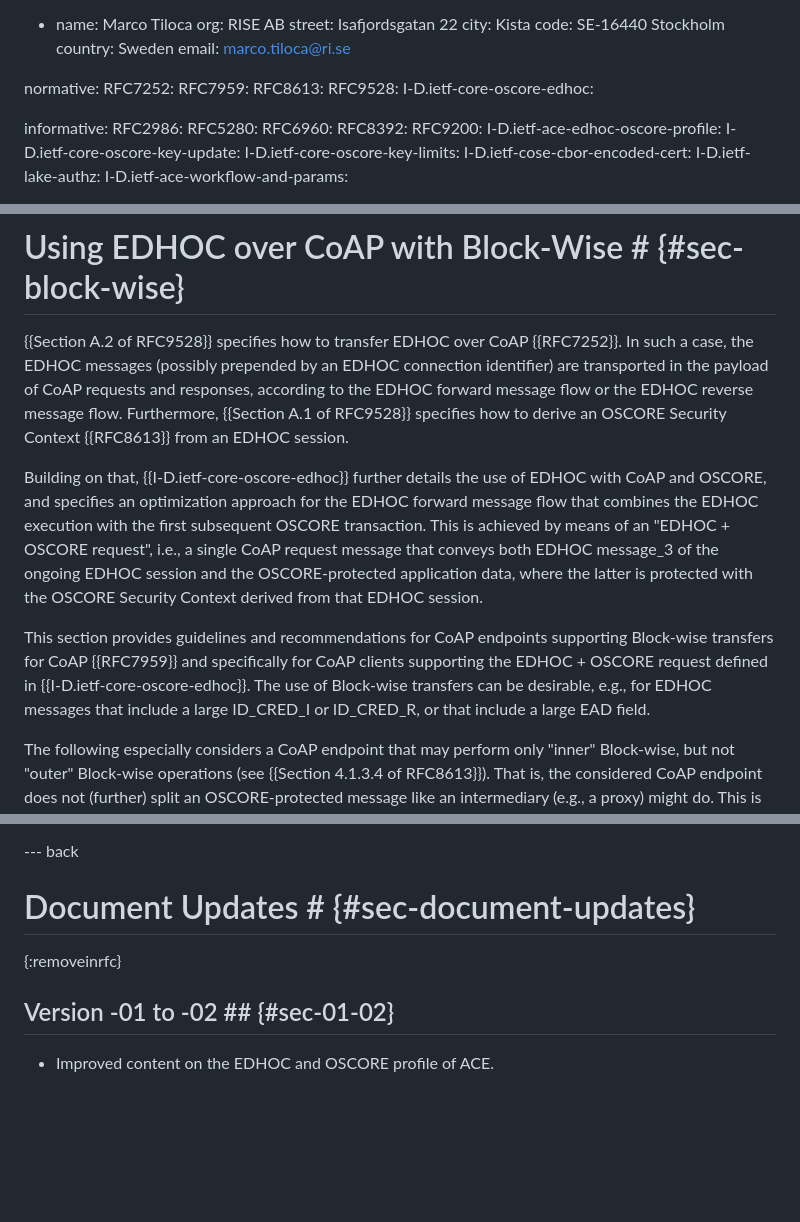
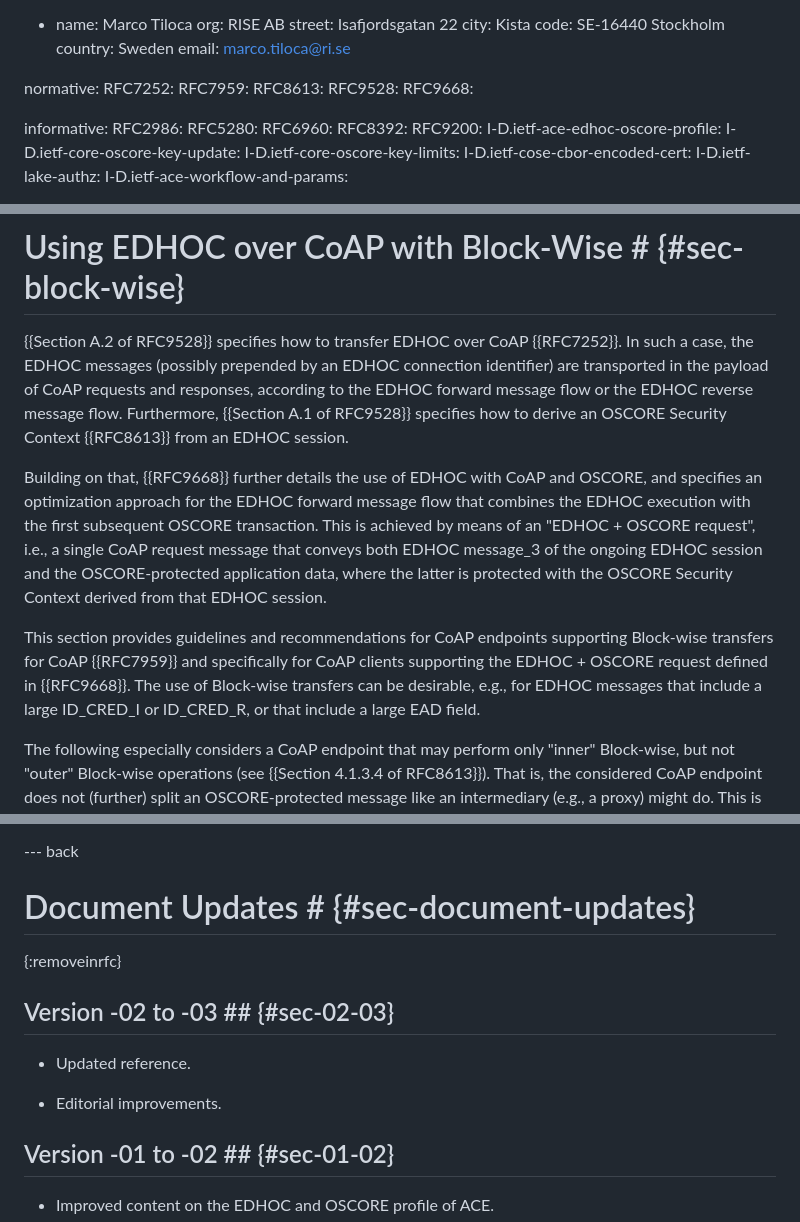
Before and after one commit to lake-wg/edhoc-impl-cons, a Markdown page: draft-ietf-lake-edhoc-impl-cons.md, 3 parts joined by grey strips. Rendered like a GitHub page; blank space fills up the shorter version.

Commit message:
Updated reference

```diff
--- a/draft-ietf-lake-edhoc-impl-cons.md
+++ b/draft-ietf-lake-edhoc-impl-cons.md
@@ -28,7 +28,7 @@ normative:
   RFC7959:
   RFC8613:
   RFC9528:
-  I-D.ietf-core-oscore-edhoc:
+  RFC9668:
 
 informative:
   RFC2986:
@@ -781,9 +781,9 @@ This needs to explain in general terms *when* PEER_RS becomes able to perform th
 
 {{Section A.2 of RFC9528}} specifies how to transfer EDHOC over CoAP {{RFC7252}}. In such a case, the EDHOC messages (possibly prepended by an EDHOC connection identifier) are transported in the payload of CoAP requests and responses, according to the EDHOC forward message flow or the EDHOC reverse message flow. Furthermore, {{Section A.1 of RFC9528}} specifies how to derive an OSCORE Security Context {{RFC8613}} from an EDHOC session.
 
-Building on that, {{I-D.ietf-core-oscore-edhoc}} further details the use of EDHOC with CoAP and OSCORE, and specifies an optimization approach for the EDHOC forward message flow that combines the EDHOC execution with the first subsequent OSCORE transaction. This is achieved by means of an "EDHOC + OSCORE request", i.e., a single CoAP request message that conveys both EDHOC message_3 of the ongoing EDHOC session and the OSCORE-protected application data, where the latter is protected with the OSCORE Security Context derived from that EDHOC session.
+Building on that, {{RFC9668}} further details the use of EDHOC with CoAP and OSCORE, and specifies an optimization approach for the EDHOC forward message flow that combines the EDHOC execution with the first subsequent OSCORE transaction. This is achieved by means of an "EDHOC + OSCORE request", i.e., a single CoAP request message that conveys both EDHOC message_3 of the ongoing EDHOC session and the OSCORE-protected application data, where the latter is protected with the OSCORE Security Context derived from that EDHOC session.
 
-This section provides guidelines and recommendations for CoAP endpoints supporting Block-wise transfers for CoAP {{RFC7959}} and specifically for CoAP clients supporting the EDHOC + OSCORE request defined in {{I-D.ietf-core-oscore-edhoc}}. The use of Block-wise transfers can be desirable, e.g., for EDHOC messages that include a large ID_CRED_I or ID_CRED_R, or that include a large EAD field.
+This section provides guidelines and recommendations for CoAP endpoints supporting Block-wise transfers for CoAP {{RFC7959}} and specifically for CoAP clients supporting the EDHOC + OSCORE request defined in {{RFC9668}}. The use of Block-wise transfers can be desirable, e.g., for EDHOC messages that include a large ID_CRED_I or ID_CRED_R, or that include a large EAD field.
 
 The following especially considers a CoAP endpoint that may perform only "inner" Block-wise, but not "outer" Block-wise operations (see {{Section 4.1.3.4 of RFC8613}}). That is, the considered CoAP endpoint does not (further) split an OSCORE-protected message like an intermediary (e.g., a proxy) might do. This is the typical case for CoAP endpoints using OSCORE (see {{Section 4.1.3.4 of RFC8613}}).
 
@@ -886,6 +886,12 @@ This document has no actions for IANA.
 # Document Updates # {#sec-document-updates}
 {:removeinrfc}
 
+## Version -02 to -03 ## {#sec-02-03}
+
+* Updated reference.
+
+* Editorial improvements.
+
 ## Version -01 to -02 ## {#sec-01-02}
 
 * Improved content on the EDHOC and OSCORE profile of ACE.
```
Also changed, not shown: other parts of draft-ietf-lake-edhoc-impl-cons.md (+2 -2 lines).
